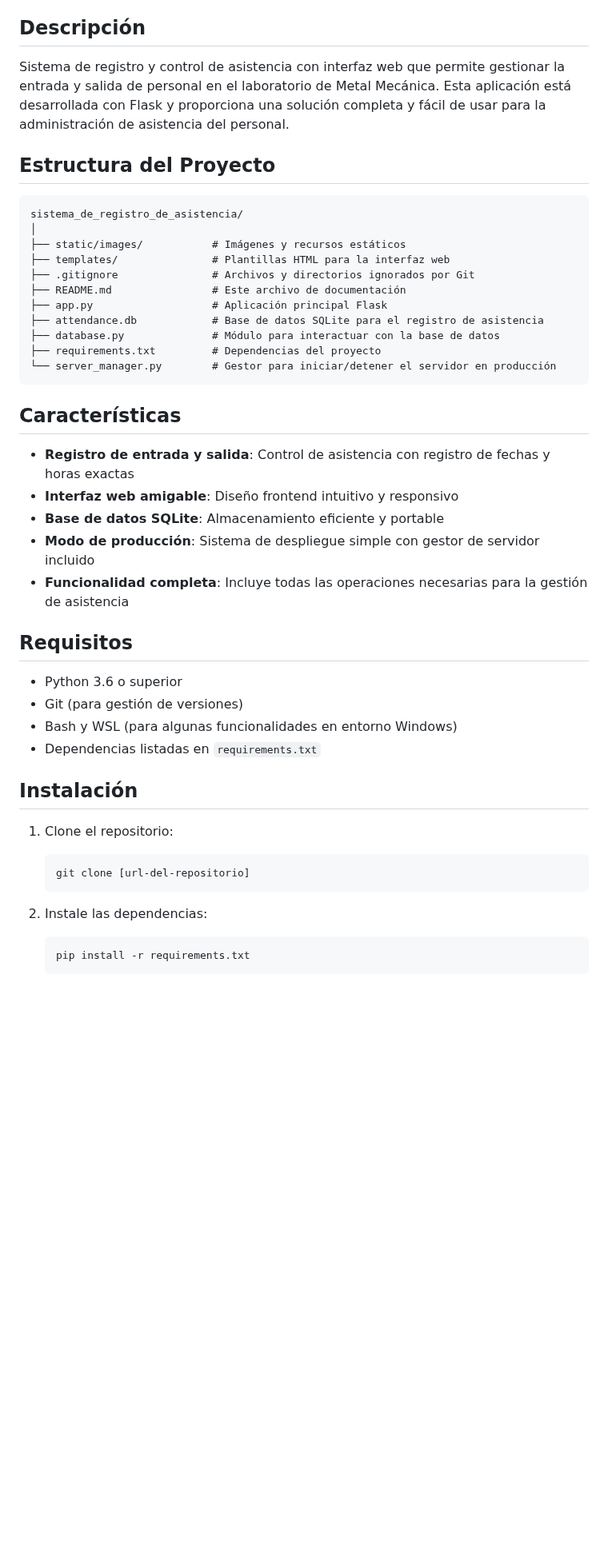
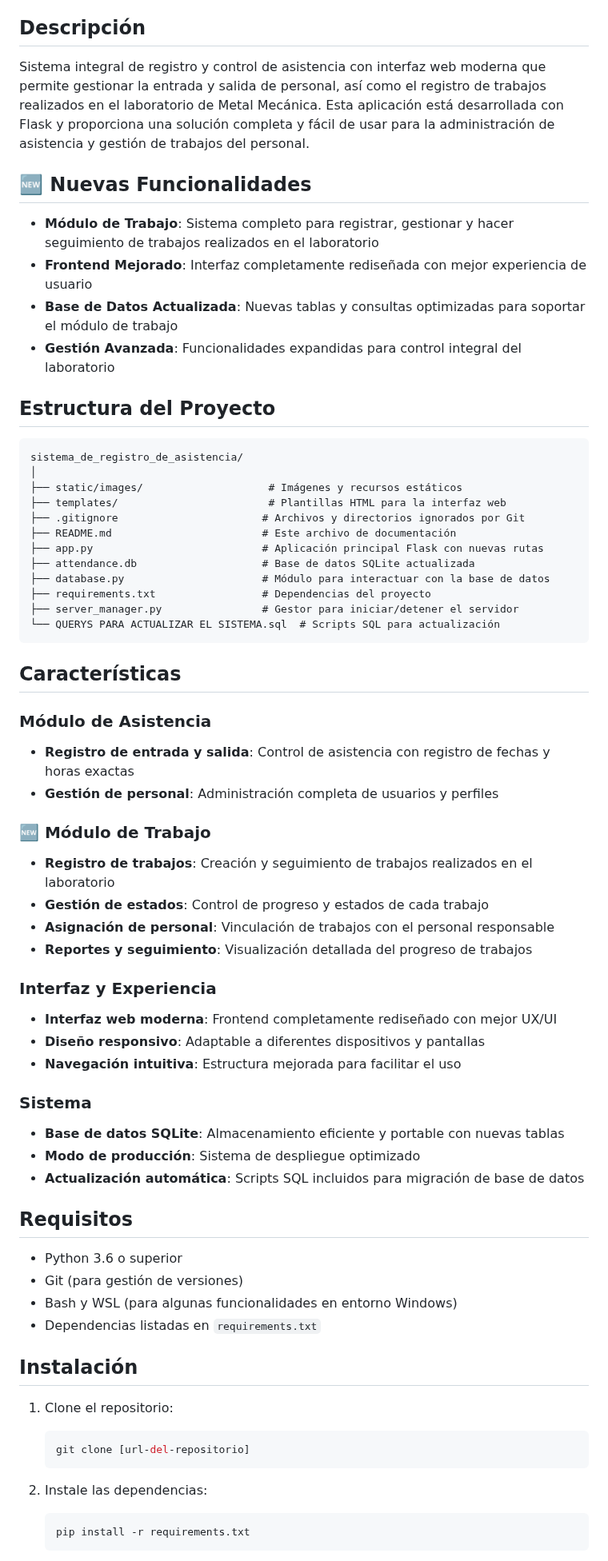
Before and after one commit to Darkweaver2535/sistema_asistencia, a Markdown page: README.md, the part around one of its changes. Shown at 80% size. Drawn GitHub-style; blank space fills up the shorter version.

````diff
--- a/README.md
+++ b/README.md
@@ -4,31 +4,53 @@ Este sistema de asistencia está destinado para el laboratorio de Metal Mecánic
 
 ## Descripción
 
-Sistema de registro y control de asistencia con interfaz web que permite gestionar la entrada y salida de personal en el laboratorio de Metal Mecánica. Esta aplicación está desarrollada con Flask y proporciona una solución completa y fácil de usar para la administración de asistencia del personal.
+Sistema integral de registro y control de asistencia con interfaz web moderna que permite gestionar la entrada y salida de personal, así como el registro de trabajos realizados en el laboratorio de Metal Mecánica. Esta aplicación está desarrollada con Flask y proporciona una solución completa y fácil de usar para la administración de asistencia y gestión de trabajos del personal.
+
+## 🆕 Nuevas Funcionalidades
+
+- **Módulo de Trabajo**: Sistema completo para registrar, gestionar y hacer seguimiento de trabajos realizados en el laboratorio
+- **Frontend Mejorado**: Interfaz completamente rediseñada con mejor experiencia de usuario
+- **Base de Datos Actualizada**: Nuevas tablas y consultas optimizadas para soportar el módulo de trabajo
+- **Gestión Avanzada**: Funcionalidades expandidas para control integral del laboratorio
 
 ## Estructura del Proyecto
 
 ```
 sistema_de_registro_de_asistencia/
 │
-├── static/images/           # Imágenes y recursos estáticos
-├── templates/               # Plantillas HTML para la interfaz web
-├── .gitignore               # Archivos y directorios ignorados por Git
-├── README.md                # Este archivo de documentación
-├── app.py                   # Aplicación principal Flask
-├── attendance.db            # Base de datos SQLite para el registro de asistencia
-├── database.py              # Módulo para interactuar con la base de datos
-├── requirements.txt         # Dependencias del proyecto
-└── server_manager.py        # Gestor para iniciar/detener el servidor en producción
+├── static/images/                    # Imágenes y recursos estáticos
+├── templates/                        # Plantillas HTML para la interfaz web
+├── .gitignore                       # Archivos y directorios ignorados por Git
+├── README.md                        # Este archivo de documentación
+├── app.py                           # Aplicación principal Flask con nuevas rutas
+├── attendance.db                    # Base de datos SQLite actualizada
+├── database.py                      # Módulo para interactuar con la base de datos
+├── requirements.txt                 # Dependencias del proyecto
+├── server_manager.py                # Gestor para iniciar/detener el servidor
+└── QUERYS PARA ACTUALIZAR EL SISTEMA.sql  # Scripts SQL para actualización
 ```
 
 ## Características
 
+### Módulo de Asistencia
 - **Registro de entrada y salida**: Control de asistencia con registro de fechas y horas exactas
-- **Interfaz web amigable**: Diseño frontend intuitivo y responsivo
-- **Base de datos SQLite**: Almacenamiento eficiente y portable
-- **Modo de producción**: Sistema de despliegue simple con gestor de servidor incluido
-- **Funcionalidad completa**: Incluye todas las operaciones necesarias para la gestión de asistencia
+- **Gestión de personal**: Administración completa de usuarios y perfiles
+
+### 🆕 Módulo de Trabajo
+- **Registro de trabajos**: Creación y seguimiento de trabajos realizados en el laboratorio
+- **Gestión de estados**: Control de progreso y estados de cada trabajo
+- **Asignación de personal**: Vinculación de trabajos con el personal responsable
+- **Reportes y seguimiento**: Visualización detallada del progreso de trabajos
+
+### Interfaz y Experiencia
+- **Interfaz web moderna**: Frontend completamente rediseñado con mejor UX/UI
+- **Diseño responsivo**: Adaptable a diferentes dispositivos y pantallas
+- **Navegación intuitiva**: Estructura mejorada para facilitar el uso
+
+### Sistema
+- **Base de datos SQLite**: Almacenamiento eficiente y portable con nuevas tablas
+- **Modo de producción**: Sistema de despliegue optimizado
+- **Actualización automática**: Scripts SQL incluidos para migración de base de datos
 
 ## Requisitos
 
@@ -40,12 +62,12 @@ sistema_de_registro_de_asistencia/
 ## Instalación
 
 1. Clone el repositorio:
-   ```
+   ```bash
    git clone [url-del-repositorio]
    ```
 
 2. Instale las dependencias:
-   ```
+   ```bash
    pip install -r requirements.txt
    ```
 
````
Also changed, not shown: other parts of README.md (+70 -27 lines).
